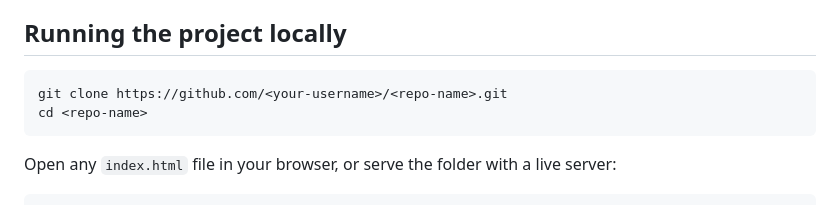
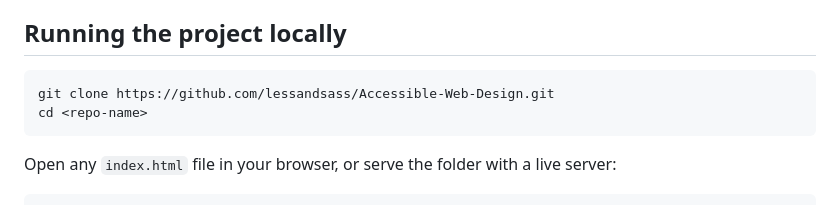
Before and after one commit to lessandsass/Accessible-Web-Design, a Markdown page: README.md, the part around the change. Drawn GitHub-style.

````diff
--- a/README.md
+++ b/README.md
@@ -53,7 +53,7 @@ The course teaches accessibility from the ground up: instead of memorizing rules
 ## Running the project locally
 
 ```bash
-git clone https://github.com/<your-username>/<repo-name>.git
+git clone https://github.com/lessandsass/Accessible-Web-Design.git
 cd <repo-name>
 ```
 
````
